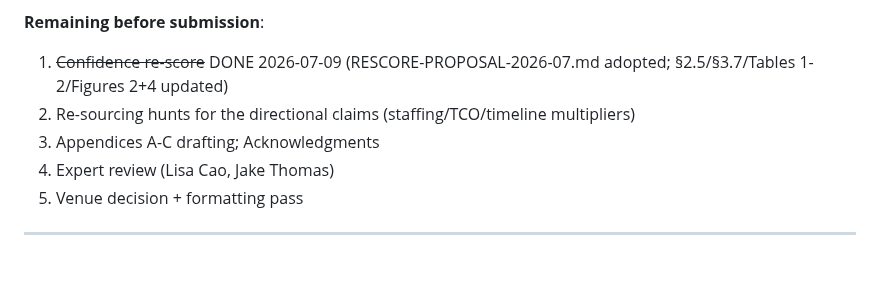
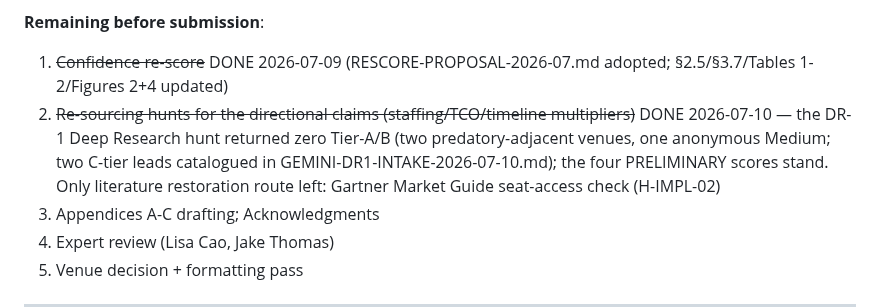
Before and after one commit to flying-coyote/security-data-literature-review, a Markdown page: PUBLICATION-MANUSCRIPT.md, the part around the change. GitHub-like rendering; blank space fills up the shorter version.

Commit message:
📋 Rescore record closed: DR-1 zero-find stamped into the proposal status; manuscript remaining-list item 2 (re-sourcing hunts) marked DONE — venue decision (item 5) is the last owner fork

```diff
--- a/PUBLICATION-MANUSCRIPT.md
+++ b/PUBLICATION-MANUSCRIPT.md
@@ -963,7 +963,7 @@ Levels C (limited evidence) and D (unreliable evidence) were designed as exclusi
 
 **Remaining before submission**:
 1. ~~Confidence re-score~~ DONE 2026-07-09 (RESCORE-PROPOSAL-2026-07.md adopted; §2.5/§3.7/Tables 1-2/Figures 2+4 updated)
-2. Re-sourcing hunts for the directional claims (staffing/TCO/timeline multipliers)
+2. ~~Re-sourcing hunts for the directional claims (staffing/TCO/timeline multipliers)~~ DONE 2026-07-10 — the DR-1 Deep Research hunt returned zero Tier-A/B (two predatory-adjacent venues, one anonymous Medium; two C-tier leads catalogued in GEMINI-DR1-INTAKE-2026-07-10.md); the four PRELIMINARY scores stand. Only literature restoration route left: Gartner Market Guide seat-access check (H-IMPL-02)
 3. Appendices A-C drafting; Acknowledgments
 4. Expert review (Lisa Cao, Jake Thomas)
 5. Venue decision + formatting pass
```
Also changed, not shown: RESCORE-PROPOSAL-2026-07.md (+1 -1 lines).
